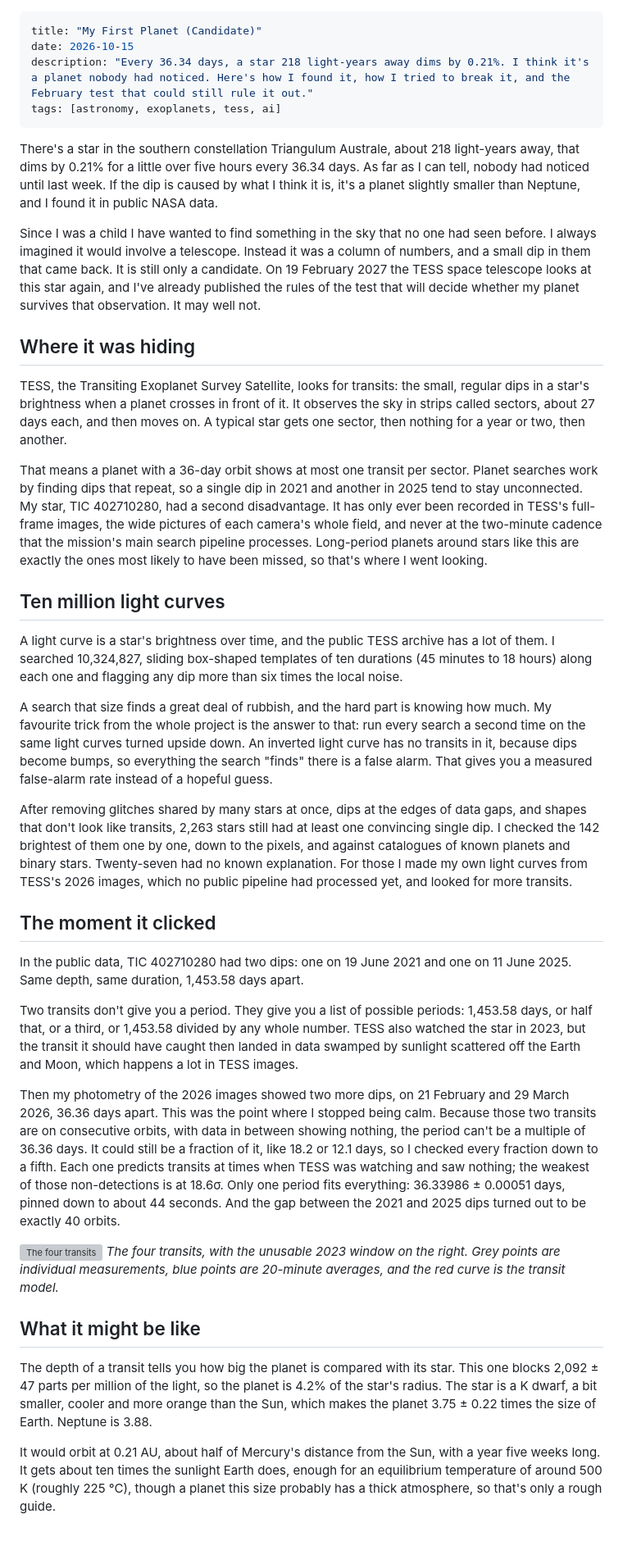
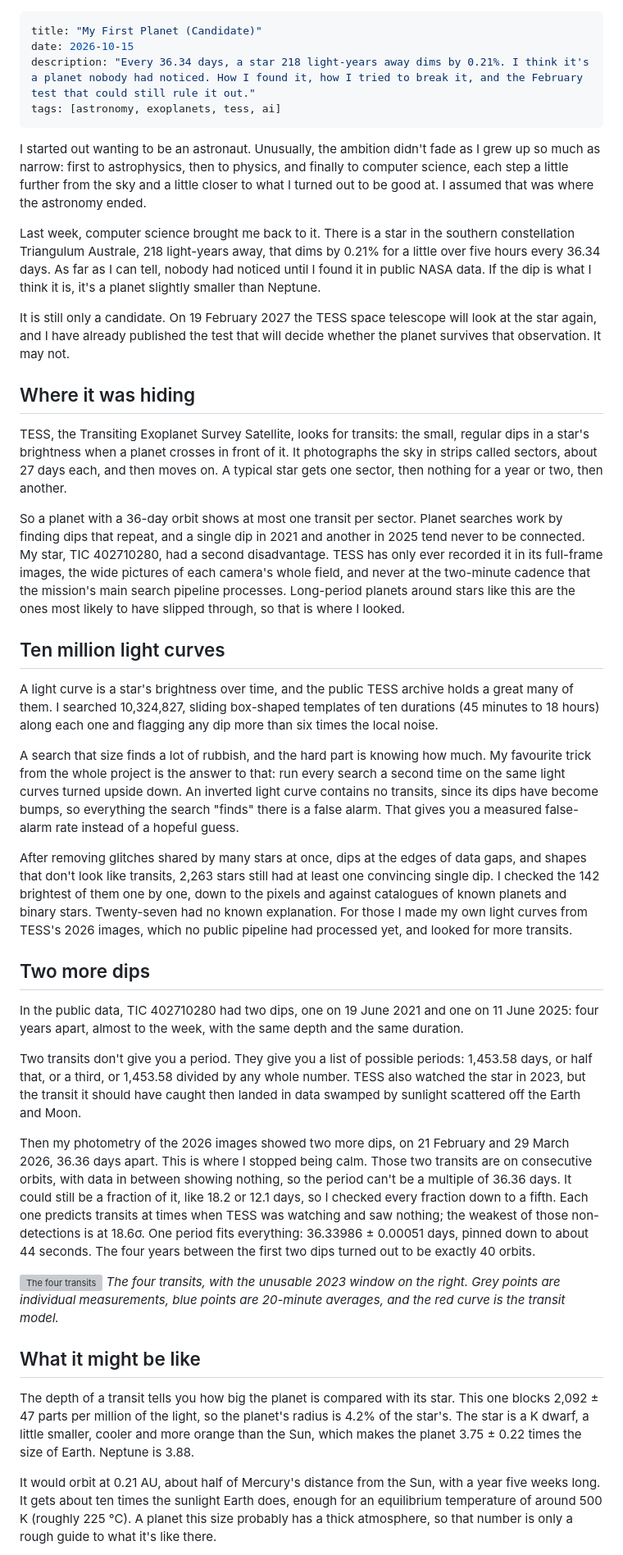
Before and after one commit to specbug/ad-astra, a Markdown page: docs/blog/finding-a-planet-candidate.md, the part around one of its changes. Shown at 82% size. GitHub-like rendering; blank space fills up the shorter version; grey boxes are pictures that could not be loaded.

Commit message:
Blog post: personal opening and prose revision
Co-Authored-By: Claude Opus 5.5 <noreply@anthropic.com>
Claude-Session: https://claude.ai/code/session_01HPQdHQVehmk4raGYZB42gv

```diff
--- a/docs/blog/finding-a-planet-candidate.md
+++ b/docs/blog/finding-a-planet-candidate.md
@@ -1,42 +1,44 @@
 ---
 title: "My First Planet (Candidate)"
 date: 2026-10-15
-description: "Every 36.34 days, a star 218 light-years away dims by 0.21%. I think it's a planet nobody had noticed. Here's how I found it, how I tried to break it, and the February test that could still rule it out."
+description: "Every 36.34 days, a star 218 light-years away dims by 0.21%. I think it's a planet nobody had noticed. How I found it, how I tried to break it, and the February test that could still rule it out."
 tags: [astronomy, exoplanets, tess, ai]
 ---
 
-There's a star in the southern constellation Triangulum Australe, about 218 light-years away, that dims by 0.21% for a little over five hours every 36.34 days. As far as I can tell, nobody had noticed until last week. If the dip is caused by what I think it is, it's a planet slightly smaller than Neptune, and I found it in public NASA data.
+I started out wanting to be an astronaut. Unusually, the ambition didn't fade as I grew up so much as narrow: first to astrophysics, then to physics, and finally to computer science, each step a little further from the sky and a little closer to what I turned out to be good at. I assumed that was where the astronomy ended.
 
-Since I was a child I have wanted to find something in the sky that no one had seen before. I always imagined it would involve a telescope. Instead it was a column of numbers, and a small dip in them that came back. It is still only a candidate. On 19 February 2027 the TESS space telescope looks at this star again, and I've already published the rules of the test that will decide whether my planet survives that observation. It may well not.
+Last week, computer science brought me back to it. There is a star in the southern constellation Triangulum Australe, 218 light-years away, that dims by 0.21% for a little over five hours every 36.34 days. As far as I can tell, nobody had noticed until I found it in public NASA data. If the dip is what I think it is, it's a planet slightly smaller than Neptune.
+
+It is still only a candidate. On 19 February 2027 the TESS space telescope will look at the star again, and I have already published the test that will decide whether the planet survives that observation. It may not.
 
 ## Where it was hiding
 
-TESS, the Transiting Exoplanet Survey Satellite, looks for transits: the small, regular dips in a star's brightness when a planet crosses in front of it. It observes the sky in strips called sectors, about 27 days each, and then moves on. A typical star gets one sector, then nothing for a year or two, then another.
+TESS, the Transiting Exoplanet Survey Satellite, looks for transits: the small, regular dips in a star's brightness when a planet crosses in front of it. It photographs the sky in strips called sectors, about 27 days each, and then moves on. A typical star gets one sector, then nothing for a year or two, then another.
 
-That means a planet with a 36-day orbit shows at most one transit per sector. Planet searches work by finding dips that repeat, so a single dip in 2021 and another in 2025 tend to stay unconnected. My star, TIC 402710280, had a second disadvantage. It has only ever been recorded in TESS's full-frame images, the wide pictures of each camera's whole field, and never at the two-minute cadence that the mission's main search pipeline processes. Long-period planets around stars like this are exactly the ones most likely to have been missed, so that's where I went looking.
+So a planet with a 36-day orbit shows at most one transit per sector. Planet searches work by finding dips that repeat, and a single dip in 2021 and another in 2025 tend never to be connected. My star, TIC 402710280, had a second disadvantage. TESS has only ever recorded it in its full-frame images, the wide pictures of each camera's whole field, and never at the two-minute cadence that the mission's main search pipeline processes. Long-period planets around stars like this are the ones most likely to have slipped through, so that is where I looked.
 
 ## Ten million light curves
 
-A light curve is a star's brightness over time, and the public TESS archive has a lot of them. I searched 10,324,827, sliding box-shaped templates of ten durations (45 minutes to 18 hours) along each one and flagging any dip more than six times the local noise.
+A light curve is a star's brightness over time, and the public TESS archive holds a great many of them. I searched 10,324,827, sliding box-shaped templates of ten durations (45 minutes to 18 hours) along each one and flagging any dip more than six times the local noise.
 
-A search that size finds a great deal of rubbish, and the hard part is knowing how much. My favourite trick from the whole project is the answer to that: run every search a second time on the same light curves turned upside down. An inverted light curve has no transits in it, because dips become bumps, so everything the search "finds" there is a false alarm. That gives you a measured false-alarm rate instead of a hopeful guess.
+A search that size finds a lot of rubbish, and the hard part is knowing how much. My favourite trick from the whole project is the answer to that: run every search a second time on the same light curves turned upside down. An inverted light curve contains no transits, since its dips have become bumps, so everything the search "finds" there is a false alarm. That gives you a measured false-alarm rate instead of a hopeful guess.
 
-After removing glitches shared by many stars at once, dips at the edges of data gaps, and shapes that don't look like transits, 2,263 stars still had at least one convincing single dip. I checked the 142 brightest of them one by one, down to the pixels, and against catalogues of known planets and binary stars. Twenty-seven had no known explanation. For those I made my own light curves from TESS's 2026 images, which no public pipeline had processed yet, and looked for more transits.
+After removing glitches shared by many stars at once, dips at the edges of data gaps, and shapes that don't look like transits, 2,263 stars still had at least one convincing single dip. I checked the 142 brightest of them one by one, down to the pixels and against catalogues of known planets and binary stars. Twenty-seven had no known explanation. For those I made my own light curves from TESS's 2026 images, which no public pipeline had processed yet, and looked for more transits.
 
-## The moment it clicked
+## Two more dips
 
-In the public data, TIC 402710280 had two dips: one on 19 June 2021 and one on 11 June 2025. Same depth, same duration, 1,453.58 days apart.
+In the public data, TIC 402710280 had two dips, one on 19 June 2021 and one on 11 June 2025: four years apart, almost to the week, with the same depth and the same duration.
 
-Two transits don't give you a period. They give you a list of possible periods: 1,453.58 days, or half that, or a third, or 1,453.58 divided by any whole number. TESS also watched the star in 2023, but the transit it should have caught then landed in data swamped by sunlight scattered off the Earth and Moon, which happens a lot in TESS images.
+Two transits don't give you a period. They give you a list of possible periods: 1,453.58 days, or half that, or a third, or 1,453.58 divided by any whole number. TESS also watched the star in 2023, but the transit it should have caught then landed in data swamped by sunlight scattered off the Earth and Moon.
 
-Then my photometry of the 2026 images showed two more dips, on 21 February and 29 March 2026, 36.36 days apart. This was the point where I stopped being calm. Because those two transits are on consecutive orbits, with data in between showing nothing, the period can't be a multiple of 36.36 days. It could still be a fraction of it, like 18.2 or 12.1 days, so I checked every fraction down to a fifth. Each one predicts transits at times when TESS was watching and saw nothing; the weakest of those non-detections is at 18.6σ. Only one period fits everything: 36.33986 ± 0.00051 days, pinned down to about 44 seconds. And the gap between the 2021 and 2025 dips turned out to be exactly 40 orbits.
+Then my photometry of the 2026 images showed two more dips, on 21 February and 29 March 2026, 36.36 days apart. This is where I stopped being calm. Those two transits are on consecutive orbits, with data in between showing nothing, so the period can't be a multiple of 36.36 days. It could still be a fraction of it, like 18.2 or 12.1 days, so I checked every fraction down to a fifth. Each one predicts transits at times when TESS was watching and saw nothing; the weakest of those non-detections is at 18.6σ. One period fits everything: 36.33986 ± 0.00051 days, pinned down to about 44 seconds. The four years between the first two dips turned out to be exactly 40 orbits.
 
 ![The four transits](fig1.png)
 *The four transits, with the unusable 2023 window on the right. Grey points are individual measurements, blue points are 20-minute averages, and the red curve is the transit model.*
 
 ## What it might be like
 
-The depth of a transit tells you how big the planet is compared with its star. This one blocks 2,092 ± 47 parts per million of the light, so the planet is 4.2% of the star's radius. The star is a K dwarf, a bit smaller, cooler and more orange than the Sun, which makes the planet 3.75 ± 0.22 times the size of Earth. Neptune is 3.88.
+The depth of a transit tells you how big the planet is compared with its star. This one blocks 2,092 ± 47 parts per million of the light, so the planet's radius is 4.2% of the star's. The star is a K dwarf, a little smaller, cooler and more orange than the Sun, which makes the planet 3.75 ± 0.22 times the size of Earth. Neptune is 3.88.
 
-It would orbit at 0.21 AU, about half of Mercury's distance from the Sun, with a year five weeks long. It gets about ten times the sunlight Earth does, enough for an equilibrium temperature of around 500 K (roughly 225 °C), though a planet this size probably has a thick atmosphere, so that's only a rough guide.
+It would orbit at 0.21 AU, about half of Mercury's distance from the Sun, with a year five weeks long. It gets about ten times the sunlight Earth does, enough for an equilibrium temperature of around 500 K (roughly 225 °C). A planet this size probably has a thick atmosphere, so that number is only a rough guide to what it's like there.
 
```
Also changed, not shown: other parts of docs/blog/finding-a-planet-candidate.md (+21 -21 lines).
